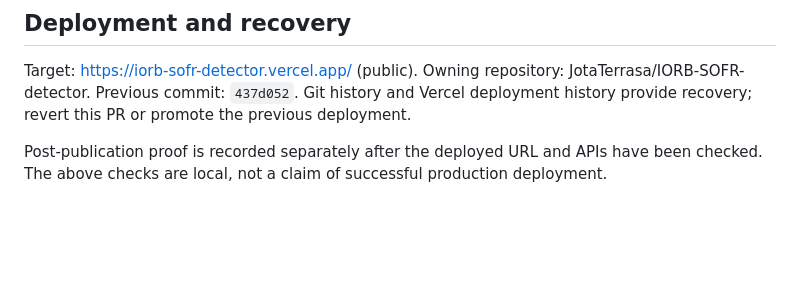
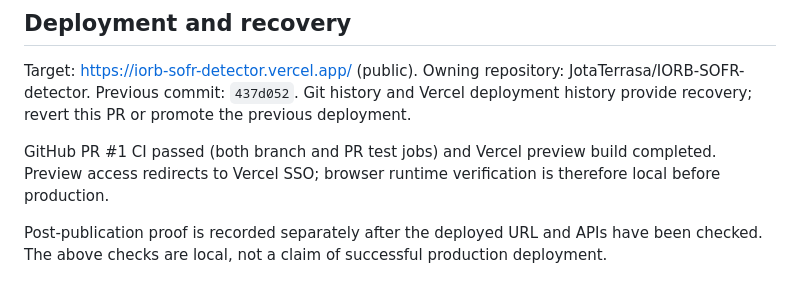
Before and after one commit to JotaTerrasa/IORB-SOFR-detector, a Markdown page: docs/releases/2026-10-13.md, the part around the change. GitHub-like rendering; blank space fills up the shorter version.

Commit message:
Record CI and preview validation

```diff
--- a/docs/releases/2026-10-13.md
+++ b/docs/releases/2026-10-13.md
@@ -29,6 +29,8 @@ Rebuild of the existing public dashboard, retaining the core SOFR/IORB/BTC analy
 
 Target: https://iorb-sofr-detector.vercel.app/ (public). Owning repository: JotaTerrasa/IORB-SOFR-detector. Previous commit: `437d052`. Git history and Vercel deployment history provide recovery; revert this PR or promote the previous deployment.
 
+GitHub PR #1 CI passed (both branch and PR test jobs) and Vercel preview build completed. Preview access redirects to Vercel SSO; browser runtime verification is therefore local before production.
+
 Post-publication proof is recorded separately after the deployed URL and APIs have been checked. The above checks are local, not a claim of successful production deployment.
 
 ## Limits
```
